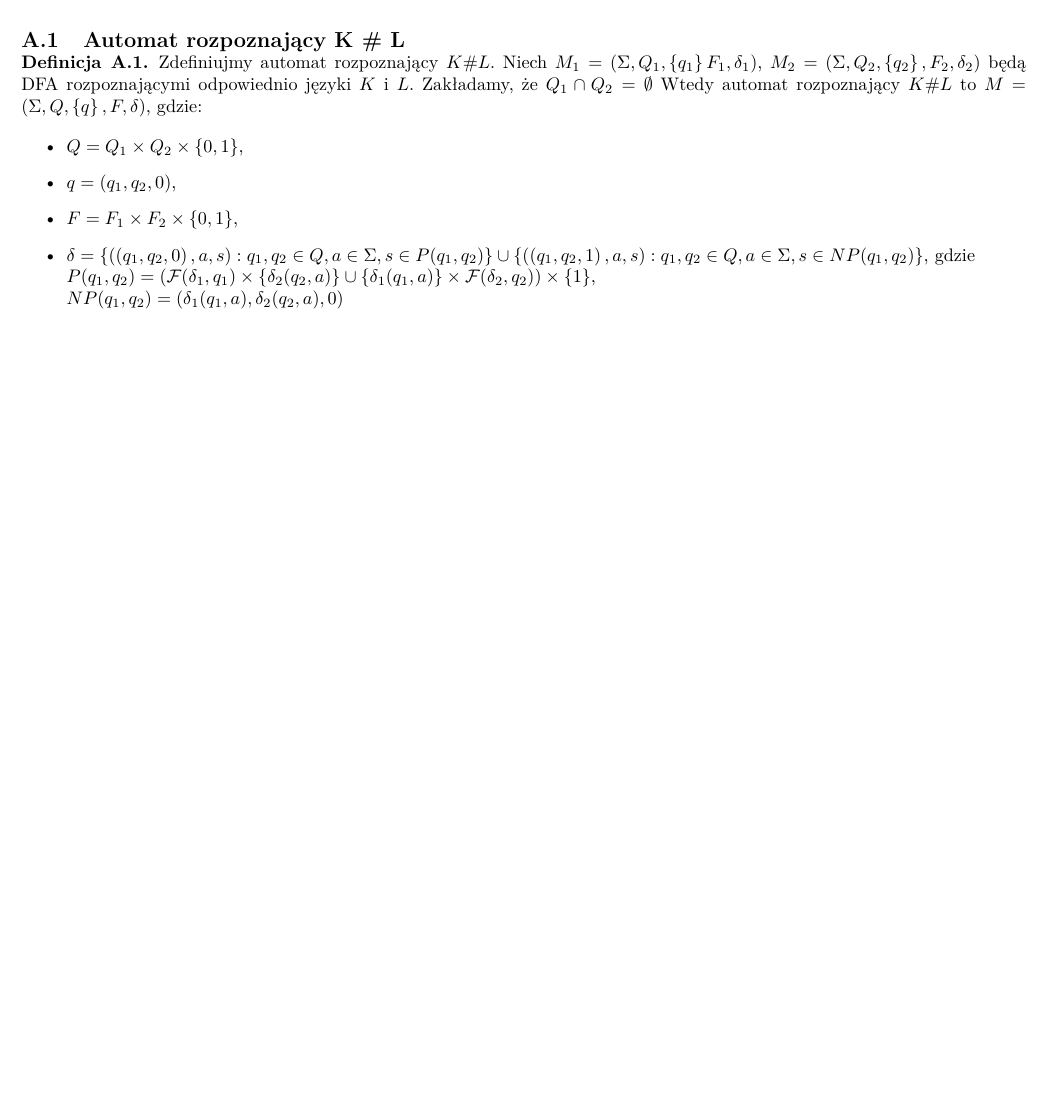
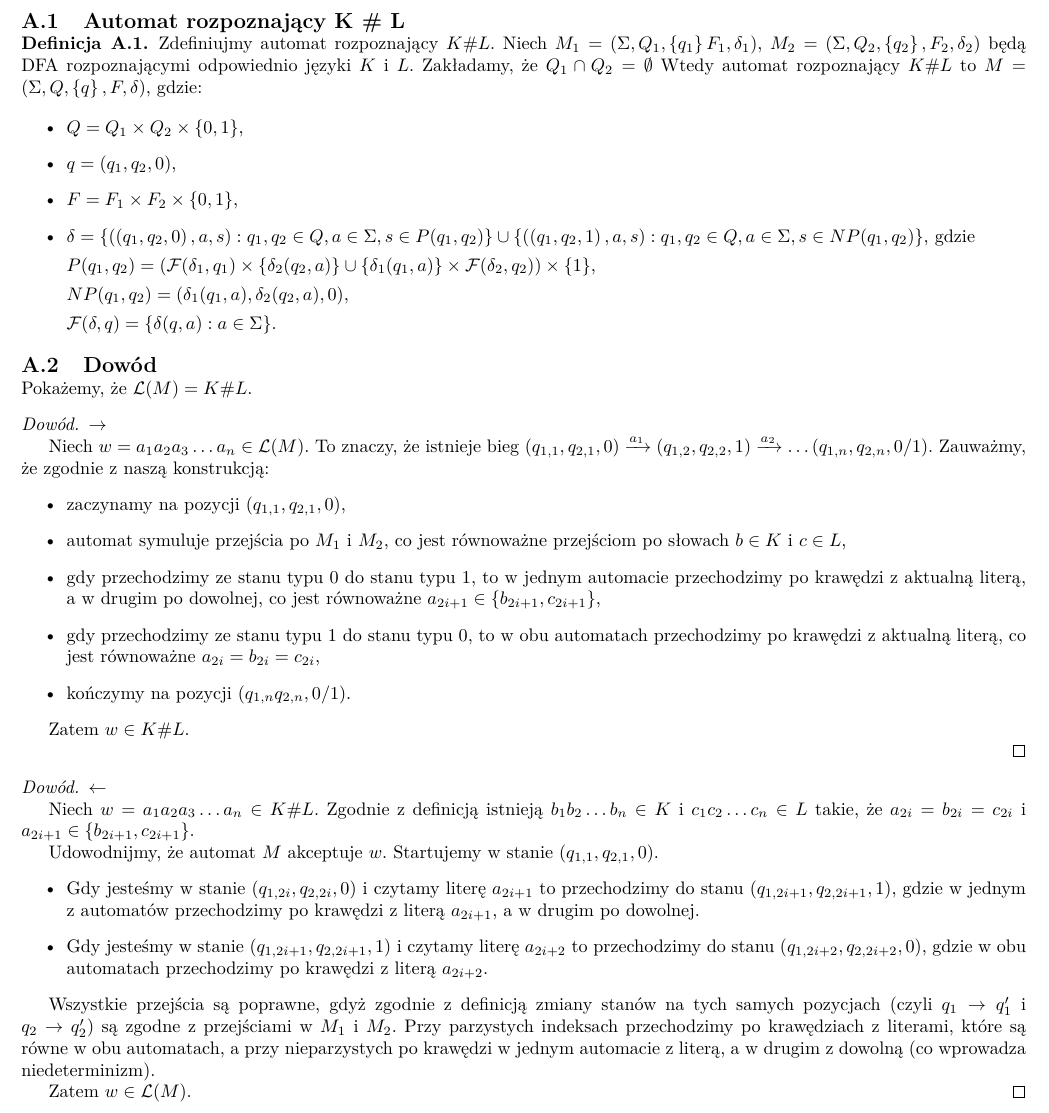
Before and after one commit to MrD4rkne/laac, a LaTeX document (pwd1/pwd1.tex): part of the page before the commit and part of page 1 of 2 after it, cut so that both start at the same text, the shorter picture padded with empty space. Compiled offline with pdfLaTeX.

Commit message:
solve a)

```diff
--- a/pwd1/pwd1.tex
+++ b/pwd1/pwd1.tex
@@ -61,13 +61,63 @@ będą DFA rozpoznającymi odpowiednio języki \(K\) i \(L\). Zakładamy, że \(
     \item \(q = (q_1, q_2, 0)\),
     \item \(F = F_1 \times F_2 \times \left\{ 0, 1 \right\} \),
     \item \(\delta = \left\{ \left( \left(q_1, q_2, 0 \right), a, s \right): q_1, q_2 \in Q, a \in \Sigma, s \in P(q_1, q_2) \right\}
-    \cup \left\{ \left( \left(q_1, q_2, 1 \right), a, s\right): q_1, q_2 \in Q, a \in \Sigma, s \in NP(q_1, q_2) \right\} \), gdzie \\
+    \cup \left\{ \left( \left(q_1, q_2, 1 \right), a, s\right): q_1, q_2 \in Q, a \in \Sigma, s \in NP(q_1, q_2) \right\} \), gdzie
+
     \(P(q_1, q_2) = \left( \mathcal{F}(\delta_1, q_1) \times \singleton{\delta_2(q_2,a)}
-     \cup \singleton{\delta_1(q_1,a)} \times \mathcal{F}(\delta_2, q_2) \right) \times \singleton{1}\), \\
-     \(NP(q_1, q_2) =  \left( \delta_1(q_1,a), \delta_2(q_2,a), 0 \right)\) \\
+    \cup \singleton{\delta_1(q_1,a)} \times \mathcal{F}(\delta_2, q_2) \right) \times \singleton{1}\),
+
+    \(NP(q_1, q_2) =  \left( \delta_1(q_1,a), \delta_2(q_2,a), 0 \right)\),
+
+    \(\mathcal{F}(\delta, q) = \left\{ \delta(q, a): a \in \Sigma \right\}\).
 \end{itemize}
 
 \end{definition}
+
+\subsection{Dowód}
+
+Pokażemy, że \(\mathcal{L}(M) = K \# L\).
+
+\begin{proof}
+    \(\rightarrow\)
+
+    Niech \(w = a_1 a_2 a_3\ldots a_n \in \mathcal{L}(M)\). To znaczy, że istnieje bieg \( \left(q_{1,1}, q_{2,1}, 0 \right) \xrightarrow{a_1} \left(q_{1,2}, q_{2,2}, 1 \right) \xrightarrow{a_2} \ldots \left(q_{1,n}, q_{2,n}, 0/1 \right) \).
+    Zauważmy, że zgodnie z naszą konstrukcją:
+    \begin{itemize}
+        \item zaczynamy na pozycji \(\left(q_{1,1}, q_{2,1}, 0 \right)\),
+        \item automat symuluje przejścia po \(M_1\) i \(M_2\), co jest równoważne przejściom po słowach \(b \in K\) i \(c \in L\),
+        \item gdy przechodzimy ze stanu typu \(0\) do stanu typu \(1\), to w jednym automacie przechodzimy po krawędzi z aktualną literą, a w drugim po dowolnej,
+        co jest równoważne \(a_{2i+1} \in \left\{ b_{2i+1}, c_{2i+1} \right\}\),
+        \item gdy przechodzimy ze stanu typu \(1\) do stanu typu \(0\), to w obu automatach przechodzimy po krawędzi z aktualną literą,
+        co jest równoważne \( a_{2i} = b_{2i} = c_{2i} \),
+        \item kończymy na pozycji \(\left(q_{1,n} q_{2,n}, 0/1 \right)\).
+    \end{itemize}
+
+    Zatem \(w \in K \# L\).
+
+\end{proof}
+
+\begin{proof}
+    \(\leftarrow\)
+
+    Niech \(w = a_1 a_2 a_3\ldots a_n \in K \# L\). Zgodnie z definicją istnieją \(b_1 b_2 \ldots b_n \in K\) i \(c_1 c_2 \ldots c_n \in L\) takie, że \(a_{2i} = b_{2i} = c_{2i}\) i \(a_{2i+1} \in \left\{ b_{2i+1}, c_{2i+1} \right\}\).
+
+
+    Udowodnijmy, że automat \(M\) akceptuje \(w\). Startujemy w stanie \(\left(q_{1,1}, q_{2,1}, 0 \right)\).
+    \begin{itemize}
+        \item Gdy jesteśmy w stanie \(\left(q_{1,2i}, q_{2,2i}, 0 \right)\) i czytamy literę \(a_{2i+1}\)
+        to przechodzimy do stanu \(\left(q_{1,2i+1}, q_{2,2i+1}, 1 \right)\),
+        gdzie w jednym z automatów przechodzimy po krawędzi z literą \(a_{2i+1}\), a w drugim po dowolnej.
+        \item Gdy jesteśmy w stanie \(\left(q_{1,2i+1}, q_{2,2i+1}, 1 \right)\) i czytamy literę \(a_{2i+2}\)
+        to przechodzimy do stanu \(\left(q_{1,2i+2}, q_{2,2i+2}, 0 \right)\), gdzie w obu automatach przechodzimy po krawędzi z literą \(a_{2i+2}\).
+    \end{itemize}
+
+    Wszystkie przejścia są poprawne, gdyż zgodnie z definicją zmiany stanów na tych samych pozycjach (czyli \(q_1 \rightarrow q_1'\) i \(q_2 \rightarrow q_2'\))
+    są zgodne z przejściami w \(M_1\) i \(M_2\).
+    Przy parzystych indeksach przechodzimy po krawędziach z literami, które są równe w obu automatach,
+    a przy nieparzystych po krawędzi w jednym automacie z literą, a w drugim z dowolną (co wprowadza niedeterminizm).
+
+    Zatem \(w \in \mathcal{L}(M)\).
+\end{proof}
 
 \section{}
 
```
